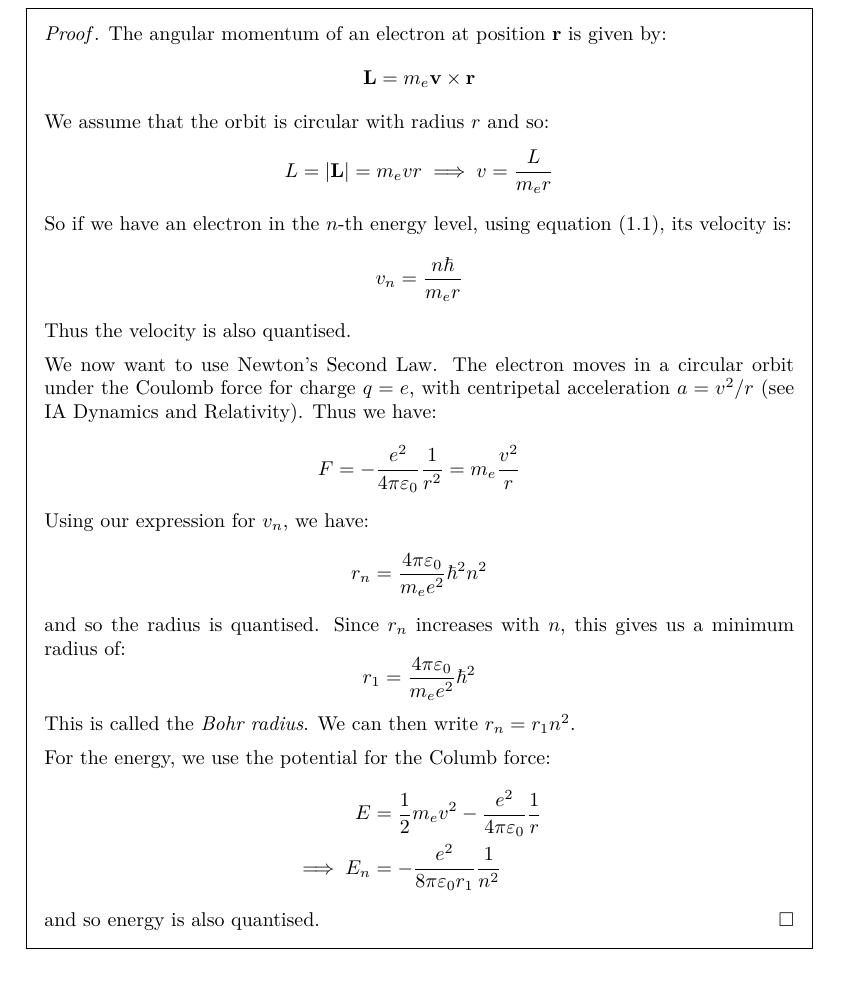
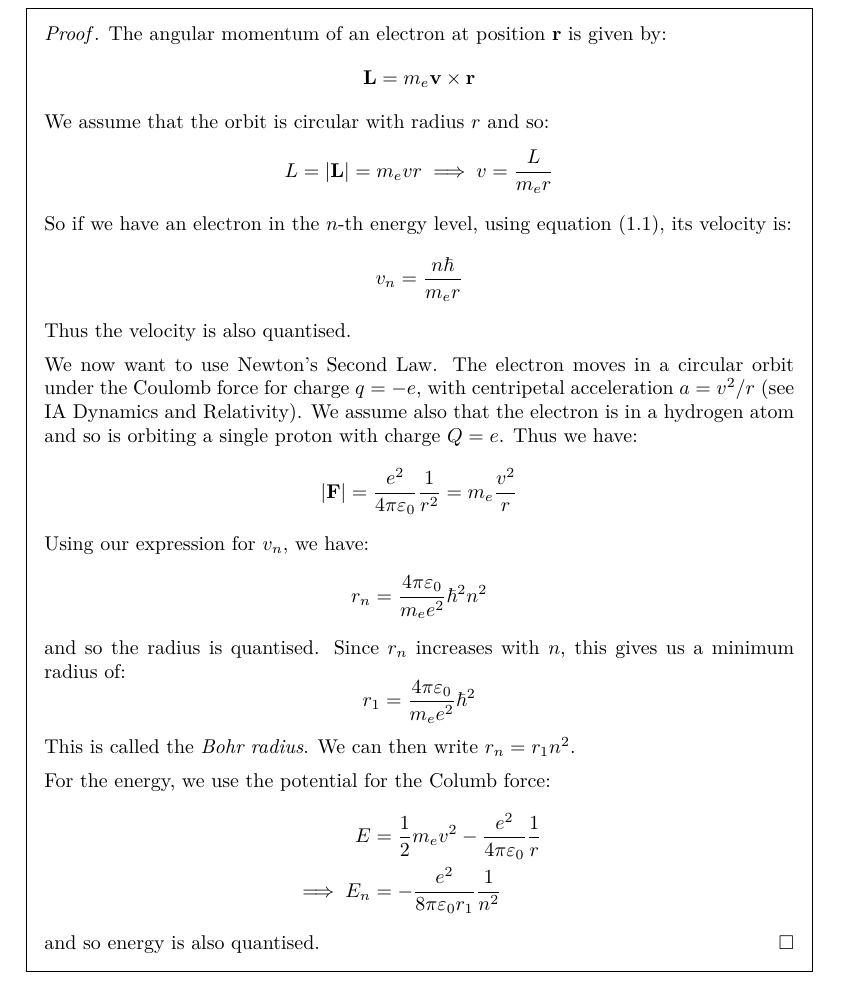
Before and after one commit to ras257/cam-notes, a LaTeX document (IB/michaelmas/QuantumMechanics/chapters/1-Introduction.tex): part of page 3 of 4, cut so that both start at the same text. Compiled offline with pdfLaTeX.

Commit message:
QM: add clarification

```diff
--- a/IB/michaelmas/QuantumMechanics/chapters/1-Introduction.tex
+++ b/IB/michaelmas/QuantumMechanics/chapters/1-Introduction.tex
@@ -105,10 +105,11 @@ for each $n \in \N^{+}$.
   Thus the velocity is also quantised.
 
   We now want to use Newton's Second Law.
-  The electron moves in a circular orbit under the Coulomb force for charge $q = e$, with centripetal acceleration $a = v^2 / r$ (see IA Dynamics and Relativity).
+  The electron moves in a circular orbit under the Coulomb force for charge $q = -e$, with centripetal acceleration $a = v^2 / r$ (see IA Dynamics and Relativity).
+  We assume also that the electron is in a hydrogen atom and so is orbiting a single proton with charge $Q = e$.
   Thus we have:
   \[
-    F = - \frac{e^2}{4 \pi \varepsilon_0} \frac{1}{r^2} = m_e \frac{v^2}{r}
+    |\vec{F}| = \frac{e^2}{4 \pi \varepsilon_0} \frac{1}{r^2} = m_e \frac{v^2}{r}
   \]
   Using our expression for $v_n$, we have:
   \[
```
